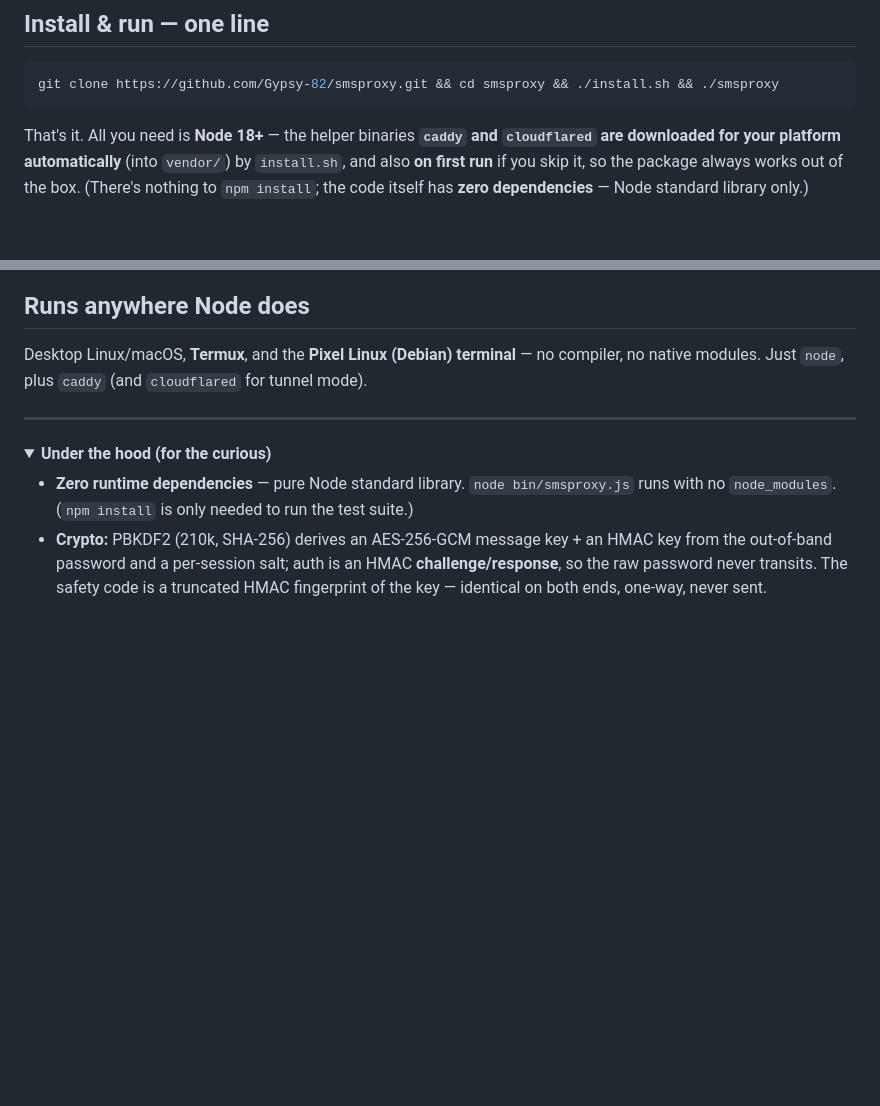
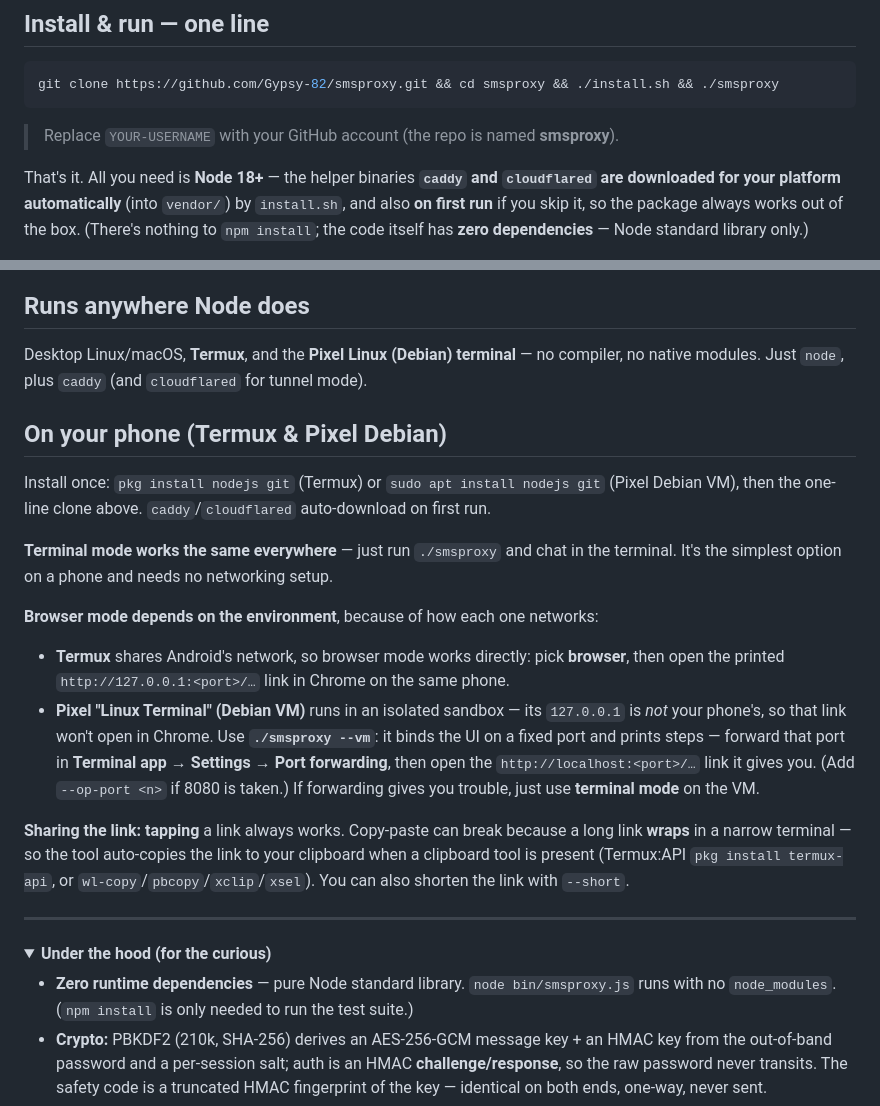
Before and after one commit to Gypsy-82/smsproxy, a Markdown page: README.md, 2 parts joined by grey strips. Rendered like a GitHub page; folded sections open; blank space fills up the shorter version.

````diff
--- a/README.md
+++ b/README.md
@@ -13,6 +13,7 @@ gone.
 git clone https://github.com/Gypsy-82/smsproxy.git && cd smsproxy && ./install.sh && ./smsproxy
 ```
 
+> Replace `YOUR-USERNAME` with your GitHub account (the repo is named **smsproxy**).
 
 That's it. All you need is **Node 18+** — the helper binaries **`caddy` and `cloudflared`
 are downloaded for your platform automatically** (into `vendor/`) by `install.sh`, and
@@ -92,6 +93,29 @@ In a chat: `/help` shows a legend, `/safety` prints the safety code, `/quit` end
 Desktop Linux/macOS, **Termux**, and the **Pixel Linux (Debian) terminal** — no compiler,
 no native modules. Just `node`, plus `caddy` (and `cloudflared` for tunnel mode).
 
+## On your phone (Termux & Pixel Debian)
+
+Install once: `pkg install nodejs git` (Termux) or `sudo apt install nodejs git` (Pixel Debian
+VM), then the one-line clone above. `caddy`/`cloudflared` auto-download on first run.
+
+**Terminal mode works the same everywhere** — just run `./smsproxy` and chat in the terminal.
+It's the simplest option on a phone and needs no networking setup.
+
+**Browser mode depends on the environment**, because of how each one networks:
+
+- **Termux** shares Android's network, so browser mode works directly: pick **browser**, then open
+  the printed `http://127.0.0.1:<port>/…` link in Chrome on the same phone.
+- **Pixel "Linux Terminal" (Debian VM)** runs in an isolated sandbox — its `127.0.0.1` is *not*
+  your phone's, so that link won't open in Chrome. Use **`./smsproxy --vm`**: it binds the UI on a
+  fixed port and prints steps — forward that port in **Terminal app → Settings → Port forwarding**,
+  then open the `http://localhost:<port>/…` link it gives you. (Add `--op-port <n>` if 8080 is taken.)
+  If forwarding gives you trouble, just use **terminal mode** on the VM.
+
+**Sharing the link:** **tapping** a link always works. Copy-paste can break because a long link
+**wraps** in a narrow terminal — so the tool auto-copies the link to your clipboard when a clipboard
+tool is present (Termux:API `pkg install termux-api`, or `wl-copy`/`pbcopy`/`xclip`/`xsel`). You can
+also shorten the link with `--short`.
+
 ---
 
 <details>
````
